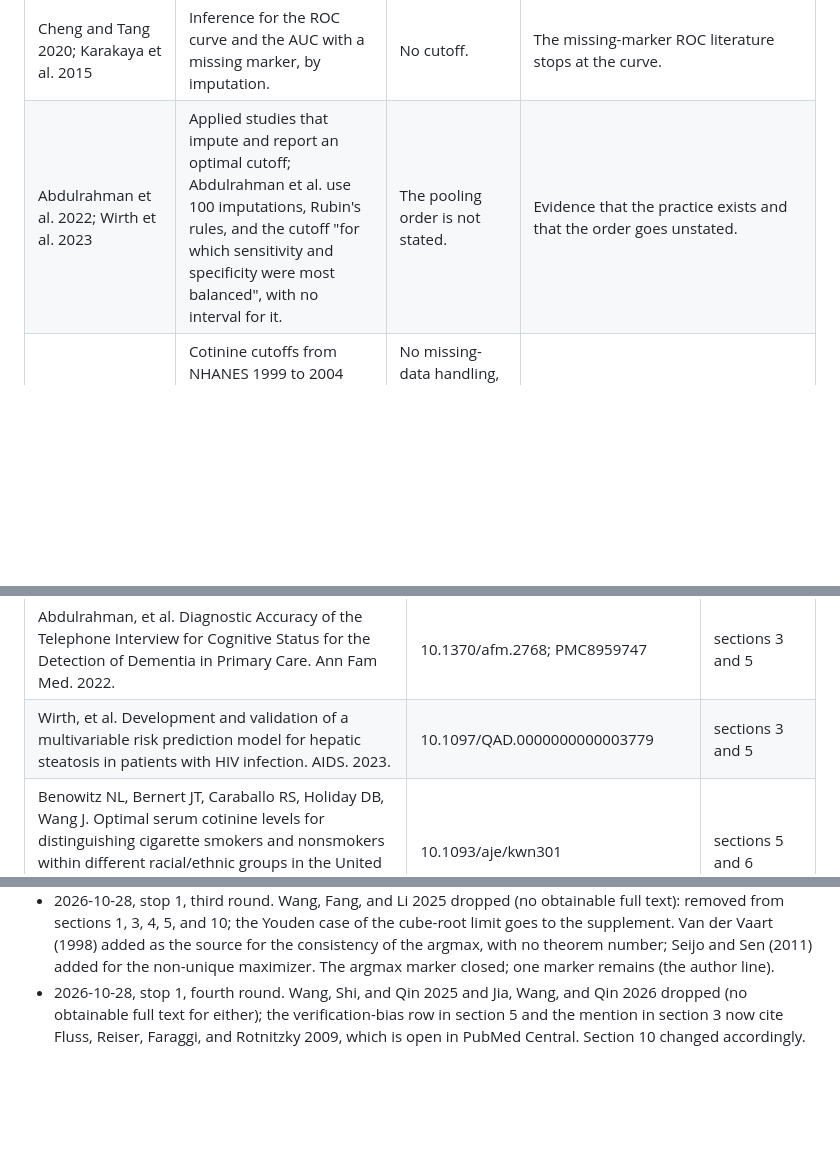
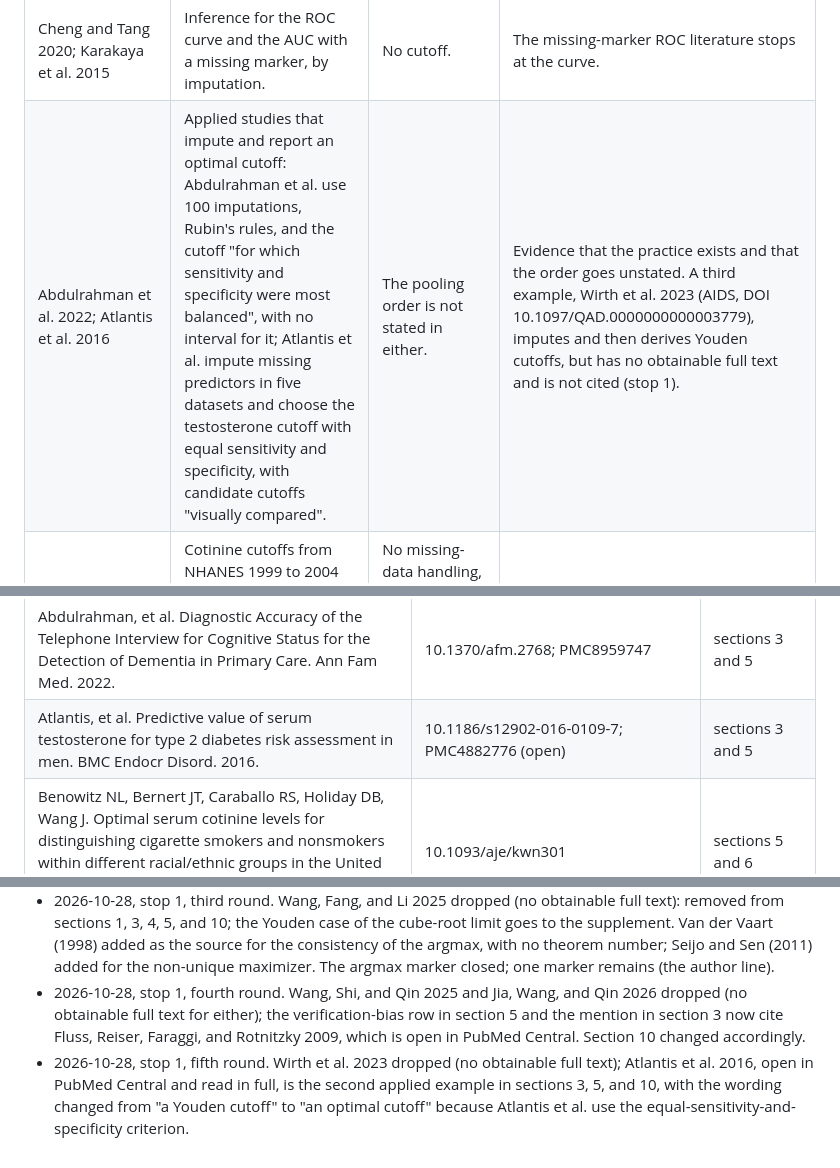
Before and after one commit to tgrimes/pool-first-or-optimize-first, a Markdown page: proposal.md, 3 parts joined by grey strips. Rendered like a GitHub page; blank space fills up the shorter version.

Commit message:
Stage 1, stop 1: Wirth 2023 replaced by Atlantis 2016
Wirth et al. 2023 has no obtainable full text; Atlantis et al. 2016 (open in
PMC, read in full) is the second applied example of an imputed-then-chosen
cutoff with the pooling order unstated.

Co-Authored-By: Claude Fable 5.1 <noreply@anthropic.com>

```diff
--- a/proposal.md
+++ b/proposal.md
@@ -70,7 +70,7 @@ Each result the idea claims, with the first step that is not justified and the c
 | Inácio de Carvalho, de Carvalho, and Branscum 2017; Rodríguez-Álvarez and Inácio 2021; Xu, Wang, and Fang 2014; Ghosal et al. 2025 | Covariate-specific Youden index and cutoff, Bayesian nonparametric and model-free; the `ROCnReg` package; covariate effects on cutoff estimation. | No missing marker. | Aim 3's targets and comparators. |
 | Fluss, Reiser, Faraggi, and Rotnitzky 2009 | A doubly robust estimator of the ROC curve when the disease status is missing for some subjects (verification bias), with its asymptotic distribution and a simulation. | The marker is observed; no cutoff; no pooling question. | The neighbouring missing-data problem. Two recent papers extend it to intervals for the Youden index (Wang, Shi, and Qin 2025, Stat Methods Med Res, DOI 10.1177/09622802251322989; Jia, Wang, and Qin 2026, Pharm Stat, DOI 10.1002/pst.70079), but neither has an obtainable full text, so neither is cited (stop 1). |
 | Cheng and Tang 2020; Karakaya et al. 2015 | Inference for the ROC curve and the AUC with a missing marker, by imputation. | No cutoff. | The missing-marker ROC literature stops at the curve. |
-| Abdulrahman et al. 2022; Wirth et al. 2023 | Applied studies that impute and report an optimal cutoff; Abdulrahman et al. use 100 imputations, Rubin's rules, and the cutoff "for which sensitivity and specificity were most balanced", with no interval for it. | The pooling order is not stated. | Evidence that the practice exists and that the order goes unstated. |
+| Abdulrahman et al. 2022; Atlantis et al. 2016 | Applied studies that impute and report an optimal cutoff: Abdulrahman et al. use 100 imputations, Rubin's rules, and the cutoff "for which sensitivity and specificity were most balanced", with no interval for it; Atlantis et al. impute missing predictors in five datasets and choose the testosterone cutoff with equal sensitivity and specificity, with candidate cutoffs "visually compared". | The pooling order is not stated in either. | Evidence that the practice exists and that the order goes unstated. A third example, Wirth et al. 2023 (AIDS, DOI 10.1097/QAD.0000000000003779), imputes and then derives Youden cutoffs, but has no obtainable full text and is not cited (stop 1). |
 | Benowitz et al. 2009; Tompkins, Beltran, and Bedno 2019 | Cotinine cutoffs from NHANES 1999 to 2004 (3,078 smokers, 13,078 nonsmokers; 3.08 ng/mL; 5.92, 4.85, and 0.84 by race/ethnicity) and 2009 to 2014 (13,357 adults; 3.63 ng/mL; differs by sex and race/ethnicity). | No missing-data handling, no cutoff uncertainty, no stratum-specific against population-optimal distinction. | The application; the idea's figures match the abstracts. |
 | Li and Ning 2015 | Covariate-specific time-dependent ROC curves with missing markers by weighting, applied to ADNI. | Weighting, not imputation. | ADNI precedent. |
 
@@ -170,7 +170,7 @@ Every identifier was seen on the page named in the log; none is reconstructed. F
 | Cheng W, Tang N. Smoothed empirical likelihood inference for ROC curve in the presence of missing biomarker values. Biom J. 2020;62(4):1038-1059. | 10.1002/bimj.201900121 | section 5 |
 | Karakaya, et al. Sensitivity to imputation models and assumptions in receiver operating characteristic analysis with incomplete data. J Stat Comput Simul. 2015. | 10.1080/00949655.2014.983111; PMC4568435 | section 5 |
 | Abdulrahman, et al. Diagnostic Accuracy of the Telephone Interview for Cognitive Status for the Detection of Dementia in Primary Care. Ann Fam Med. 2022. | 10.1370/afm.2768; PMC8959747 | sections 3 and 5 |
-| Wirth, et al. Development and validation of a multivariable risk prediction model for hepatic steatosis in patients with HIV infection. AIDS. 2023. | 10.1097/QAD.0000000000003779 | sections 3 and 5 |
+| Atlantis, et al. Predictive value of serum testosterone for type 2 diabetes risk assessment in men. BMC Endocr Disord. 2016. | 10.1186/s12902-016-0109-7; PMC4882776 (open) | sections 3 and 5 |
 | Benowitz NL, Bernert JT, Caraballo RS, Holiday DB, Wang J. Optimal serum cotinine levels for distinguishing cigarette smokers and nonsmokers within different racial/ethnic groups in the United States between 1999 and 2004. Am J Epidemiol. 169(2):236-48, online 2008-11-19. | 10.1093/aje/kwn301 | sections 5 and 6 |
 | Tompkins EL, Beltran TA, Bedno SA. Differentiating between smokers and nonsmokers using serum cotinine. Biomark Med. 2019;13(12):1025-1033. | 10.2217/bmm-2019-0027 | sections 5 and 6 |
 | Li S, Ning Y. Estimation of covariate-specific time-dependent ROC curves in the presence of missing biomarkers. Biometrics. 2015;71(3):666-76. | 10.1111/biom.12312 | section 5 |
@@ -184,3 +184,4 @@ Not on the list, because the proposal does not cite them: the `mice` reference p
 - 2026-10-28, stop 1, second round. Paper type ruled constructive: sections 1, 2, 3 (rows 1, 2, 4, 6 and the closing paragraph), and 8 rewritten for that reading; the mechanism in section 4 and the sources in section 5 are unchanged. The minimal applied-usage survey is in (section 3, row 1). The Statistics in Medicine condition and the NHANES cycles accepted.
 - 2026-10-28, stop 1, third round. Wang, Fang, and Li 2025 dropped (no obtainable full text): removed from sections 1, 3, 4, 5, and 10; the Youden case of the cube-root limit goes to the supplement. Van der Vaart (1998) added as the source for the consistency of the argmax, with no theorem number; Seijo and Sen (2011) added for the non-unique maximizer. The argmax marker closed; one marker remains (the author line).
 - 2026-10-28, stop 1, fourth round. Wang, Shi, and Qin 2025 and Jia, Wang, and Qin 2026 dropped (no obtainable full text for either); the verification-bias row in section 5 and the mention in section 3 now cite Fluss, Reiser, Faraggi, and Rotnitzky 2009, which is open in PubMed Central. Section 10 changed accordingly.
+- 2026-10-28, stop 1, fifth round. Wirth et al. 2023 dropped (no obtainable full text); Atlantis et al. 2016, open in PubMed Central and read in full, is the second applied example in sections 3, 5, and 10, with the wording changed from "a Youden cutoff" to "an optimal cutoff" because Atlantis et al. use the equal-sensitivity-and-specificity criterion.
```
Also changed, not shown: other parts of proposal.md (+1 -1 lines), log/01-idea-review.md (+2 -0 lines).
